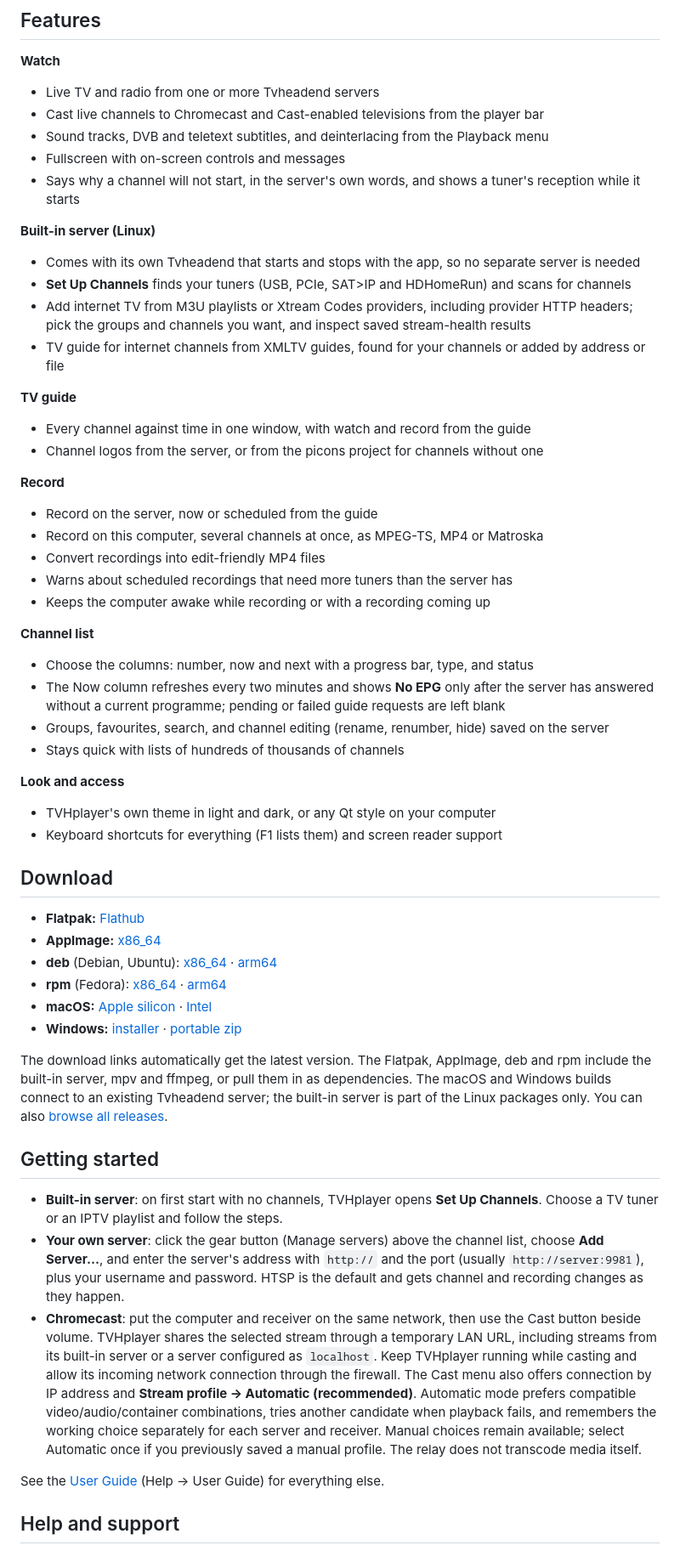
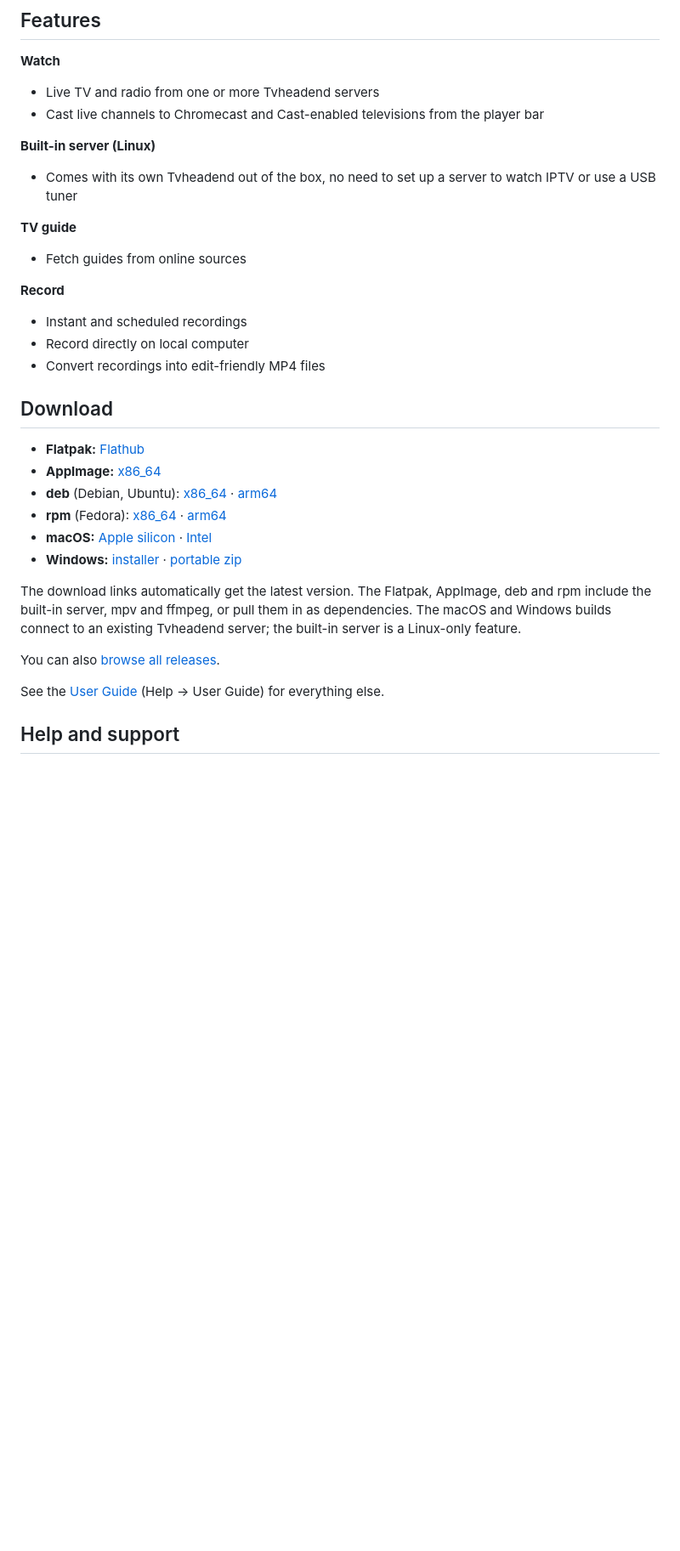
Before and after one commit to mfat/tvhplayer, a Markdown page: README.md, the part around the change. Shown at 85% size. Rendered like a GitHub page; blank space fills up the shorter version.

```diff
--- a/README.md
+++ b/README.md
@@ -12,36 +12,17 @@ A desktop app for watching and recording live TV, with its own built-in Tvheaden
 **Watch**
 - Live TV and radio from one or more Tvheadend servers
 - Cast live channels to Chromecast and Cast-enabled televisions from the player bar
-- Sound tracks, DVB and teletext subtitles, and deinterlacing from the Playback menu
-- Fullscreen with on-screen controls and messages
-- Says why a channel will not start, in the server's own words, and shows a tuner's reception while it starts
 
 **Built-in server (Linux)**
-- Comes with its own Tvheadend that starts and stops with the app, so no separate server is needed
-- **Set Up Channels** finds your tuners (USB, PCIe, SAT>IP and HDHomeRun) and scans for channels
-- Add internet TV from M3U playlists or Xtream Codes providers, including provider HTTP headers; pick the groups and channels you want, and inspect saved stream-health results
-- TV guide for internet channels from XMLTV guides, found for your channels or added by address or file
+- Comes with its own Tvheadend out of the box, no need to set up a server to watch IPTV or use a USB tuner
 
 **TV guide**
-- Every channel against time in one window, with watch and record from the guide
-- Channel logos from the server, or from the picons project for channels without one
+- Fetch guides from online sources
 
 **Record**
-- Record on the server, now or scheduled from the guide
-- Record on this computer, several channels at once, as MPEG-TS, MP4 or Matroska
+- Instant and scheduled recordings
+- Record directly on local computer
 - Convert recordings into edit-friendly MP4 files
-- Warns about scheduled recordings that need more tuners than the server has
-- Keeps the computer awake while recording or with a recording coming up
-
-**Channel list**
-- Choose the columns: number, now and next with a progress bar, type, and status
-- The Now column refreshes every two minutes and shows **No EPG** only after the server has answered without a current programme; pending or failed guide requests are left blank
-- Groups, favourites, search, and channel editing (rename, renumber, hide) saved on the server
-- Stays quick with lists of hundreds of thousands of channels
-
-**Look and access**
-- TVHplayer's own theme in light and dark, or any Qt style on your computer
-- Keyboard shortcuts for everything (F1 lists them) and screen reader support
 
 ## Download
 - **Flatpak:** [Flathub](https://flathub.org/apps/io.github.mfat.tvhplayer)
@@ -51,12 +32,9 @@ A desktop app for watching and recording live TV, with its own built-in Tvheaden
 - **macOS:** [Apple silicon](https://mfat.github.io/tvhplayer/download.html?format=macos-arm64) · [Intel](https://mfat.github.io/tvhplayer/download.html?format=macos-x86_64)
 - **Windows:** [installer](https://mfat.github.io/tvhplayer/download.html?format=windows-setup) · [portable zip](https://mfat.github.io/tvhplayer/download.html?format=windows-zip)
 
-The download links automatically get the latest version. The Flatpak, AppImage, deb and rpm include the built-in server, mpv and ffmpeg, or pull them in as dependencies. The macOS and Windows builds connect to an existing Tvheadend server; the built-in server is part of the Linux packages only. You can also [browse all releases](https://github.com/mfat/tvhplayer/releases).
+The download links automatically get the latest version. The Flatpak, AppImage, deb and rpm include the built-in server, mpv and ffmpeg, or pull them in as dependencies. The macOS and Windows builds connect to an existing Tvheadend server; the built-in server is a Linux-only feature.
 
-## Getting started
-- **Built-in server**: on first start with no channels, TVHplayer opens **Set Up Channels**. Choose a TV tuner or an IPTV playlist and follow the steps.
-- **Your own server**: click the gear button (Manage servers) above the channel list, choose **Add Server…**, and enter the server's address with `http://` and the port (usually `http://server:9981`), plus your username and password. HTSP is the default and gets channel and recording changes as they happen.
-- **Chromecast**: put the computer and receiver on the same network, then use the Cast button beside volume. TVHplayer shares the selected stream through a temporary LAN URL, including streams from its built-in server or a server configured as `localhost`. Keep TVHplayer running while casting and allow its incoming network connection through the firewall. The Cast menu also offers connection by IP address and **Stream profile → Automatic (recommended)**. Automatic mode prefers compatible video/audio/container combinations, tries another candidate when playback fails, and remembers the working choice separately for each server and receiver. Manual choices remain available; select Automatic once if you previously saved a manual profile. The relay does not transcode media itself.
+You can also [browse all releases](https://github.com/mfat/tvhplayer/releases).
 
 See the [User Guide](https://github.com/mfat/tvhplayer/wiki/User-Guide) (Help → User Guide) for everything else.
 
```
